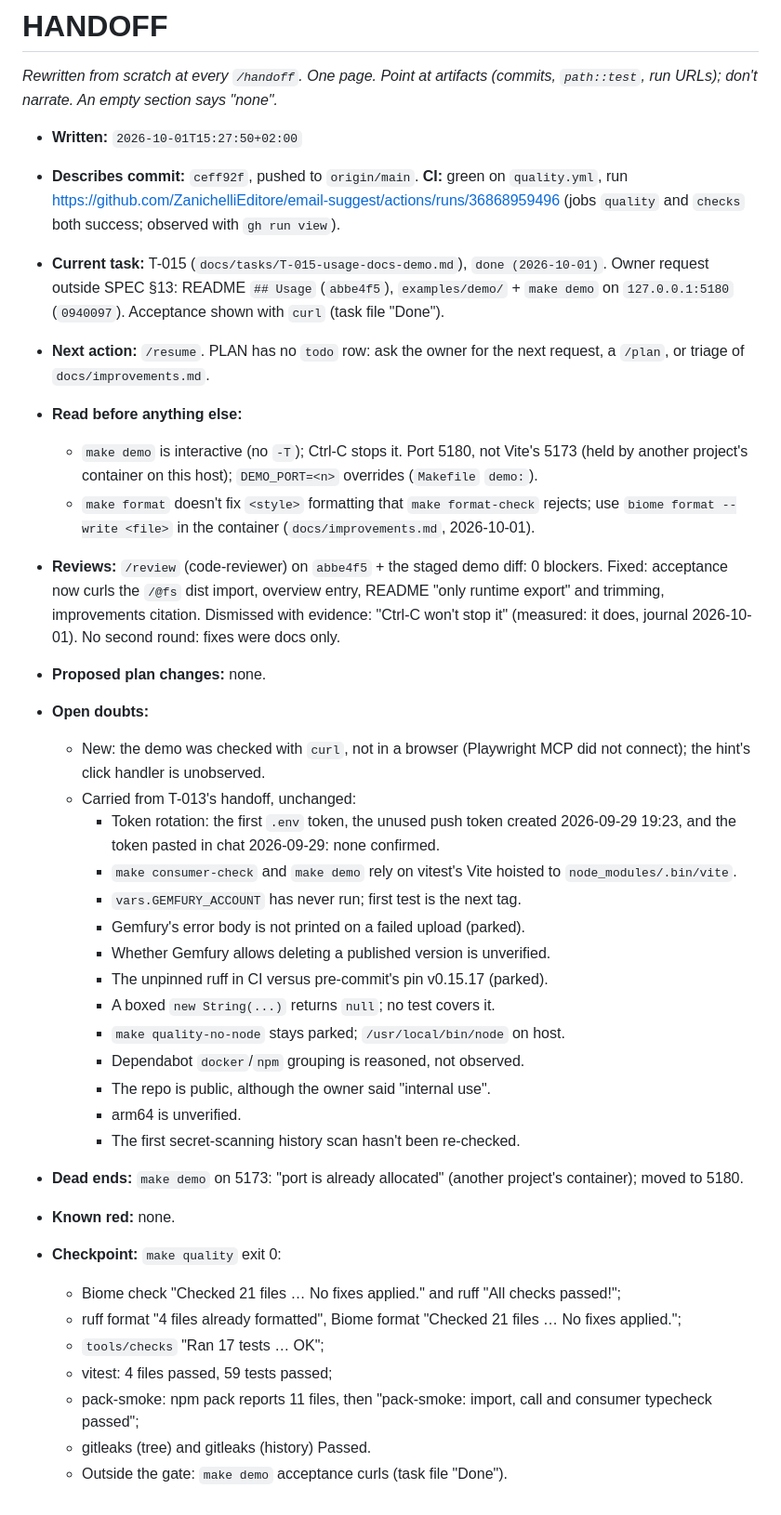
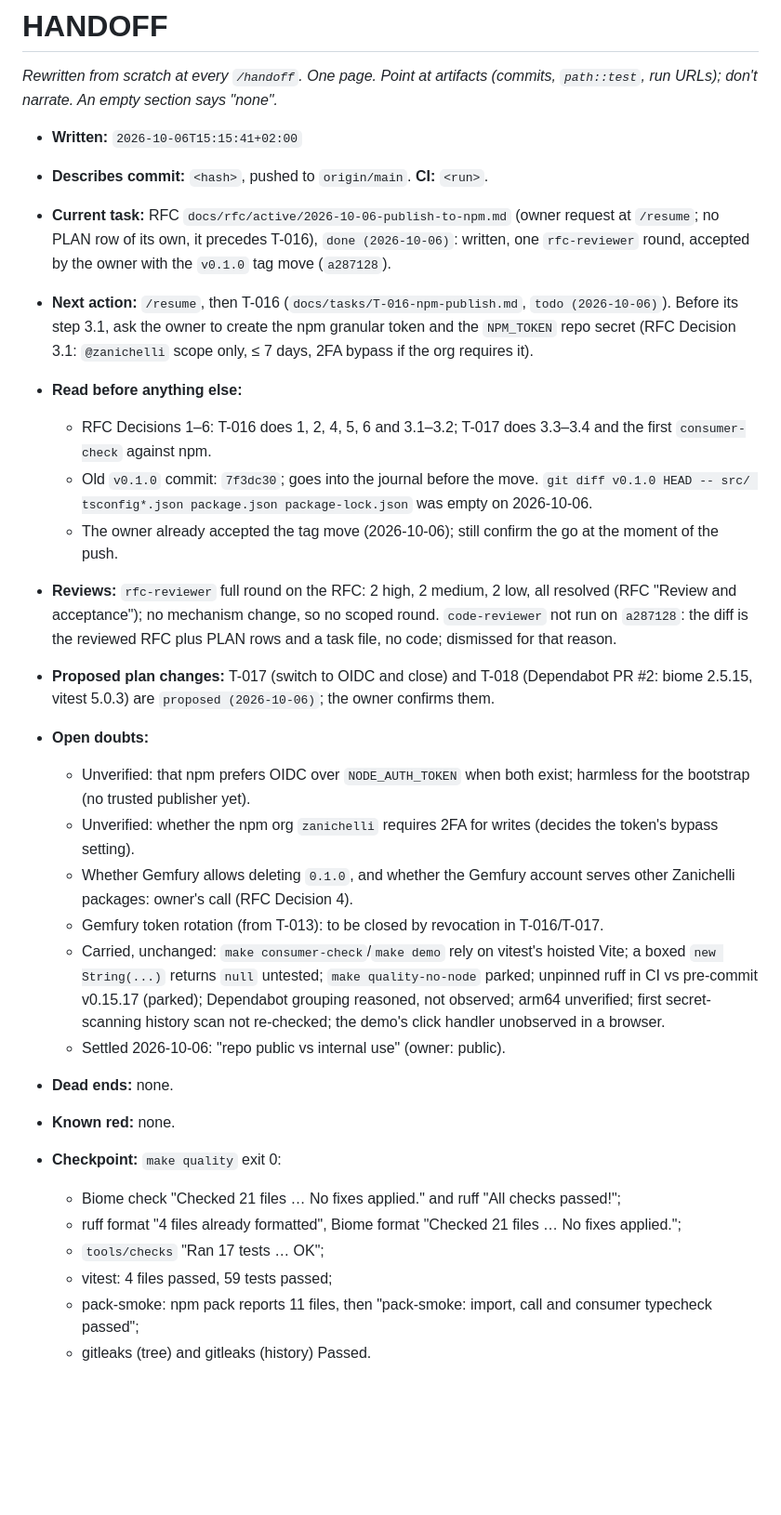
Before and after one commit to ZanichelliEditore/email-suggest, a Markdown page: docs/HANDOFF.md, the part around the change. Shown at 93% size. Drawn GitHub-style; blank space fills up the shorter version.

Commit message:
T-016 (RFC): handoff; npm RFC accepted
Co-Authored-By: Claude Opus 5.5 <noreply@anthropic.com>

```diff
--- a/docs/HANDOFF.md
+++ b/docs/HANDOFF.md
@@ -4,58 +4,56 @@
 (commits, `path::test`, run URLs); don't narrate. An empty section says
 "none".*
 
-- **Written:** `2026-10-01T15:27:50+02:00`
-- **Describes commit:** `ceff92f`, pushed to `origin/main`. **CI:**
-  green on `quality.yml`, run
-  https://github.com/ZanichelliEditore/email-suggest/actions/runs/36868959496
-  (jobs `quality` and `checks` both success; observed with `gh run view`).
+- **Written:** `2026-10-06T15:15:41+02:00`
+- **Describes commit:** `<hash>`, pushed to `origin/main`. **CI:** `<run>`.
 
-- **Current task:** T-015 (`docs/tasks/T-015-usage-docs-demo.md`),
-  `done (2026-10-01)`. Owner request outside SPEC §13: README `## Usage`
-  (`abbe4f5`), `examples/demo/` + `make demo` on `127.0.0.1:5180`
-  (`0940097`). Acceptance shown with `curl` (task file "Done").
+- **Current task:** RFC `docs/rfc/active/2026-10-06-publish-to-npm.md`
+  (owner request at `/resume`; no PLAN row of its own, it precedes T-016),
+  `done (2026-10-06)`: written, one `rfc-reviewer` round, accepted by the
+  owner with the `v0.1.0` tag move (`a287128`).
 
-- **Next action:** `/resume`. PLAN has no `todo` row: ask the owner for
-  the next request, a `/plan`, or triage of `docs/improvements.md`.
+- **Next action:** `/resume`, then T-016 (`docs/tasks/T-016-npm-publish.md`,
+  `todo (2026-10-06)`). Before its step 3.1, ask the owner to create the
+  npm granular token and the `NPM_TOKEN` repo secret (RFC Decision 3.1:
+  `@zanichelli` scope only, ≤ 7 days, 2FA bypass if the org requires it).
 
 - **Read before anything else:**
-  - `make demo` is interactive (no `-T`); Ctrl-C stops it. Port 5180, not
-    Vite's 5173 (held by another project's container on this host);
-    `DEMO_PORT=<n>` overrides (`Makefile` `demo:`).
-  - `make format` doesn't fix `<style>` formatting that `make
-    format-check` rejects; use `biome format --write <file>` in the
-    container (`docs/improvements.md`, 2026-10-01).
+  - RFC Decisions 1–6: T-016 does 1, 2, 4, 5, 6 and 3.1–3.2; T-017 does
+    3.3–3.4 and the first `consumer-check` against npm.
+  - Old `v0.1.0` commit: `7f3dc30`; goes into the journal before the move.
+    `git diff v0.1.0 HEAD -- src/ tsconfig*.json package.json
+    package-lock.json` was empty on 2026-10-06.
+  - The owner already accepted the tag move (2026-10-06); still confirm
+    the go at the moment of the push.
 
-- **Reviews:** `/review` (code-reviewer) on `abbe4f5` + the staged demo
-  diff: 0 blockers. Fixed: acceptance now curls the `/@fs` dist import,
-  overview entry, README "only runtime export" and trimming, improvements
-  citation. Dismissed with evidence: "Ctrl-C won't stop it" (measured: it
-  does, journal 2026-10-01). No second round: fixes were docs only.
+- **Reviews:** `rfc-reviewer` full round on the RFC: 2 high, 2 medium,
+  2 low, all resolved (RFC "Review and acceptance"); no mechanism change,
+  so no scoped round. `code-reviewer` not run on `a287128`: the diff is the
+  reviewed RFC plus PLAN rows and a task file, no code; dismissed for that
+  reason.
 
-- **Proposed plan changes:** none.
+- **Proposed plan changes:** T-017 (switch to OIDC and close) and T-018
+  (Dependabot PR #2: biome 2.5.15, vitest 5.0.3) are `proposed
+  (2026-10-06)`; the owner confirms them.
 
 - **Open doubts:**
-  - New: the demo was checked with `curl`, not in a browser (Playwright
-    MCP did not connect); the hint's click handler is unobserved.
-  - Carried from T-013's handoff, unchanged:
-    - Token rotation: the first `.env` token, the unused push token
-      created 2026-09-29 19:23, and the token pasted in chat 2026-09-29:
-      none confirmed.
-    - `make consumer-check` and `make demo` rely on vitest's Vite hoisted
-      to `node_modules/.bin/vite`.
-    - `vars.GEMFURY_ACCOUNT` has never run; first test is the next tag.
-    - Gemfury's error body is not printed on a failed upload (parked).
-    - Whether Gemfury allows deleting a published version is unverified.
-    - The unpinned ruff in CI versus pre-commit's pin v0.15.17 (parked).
-    - A boxed `new String(...)` returns `null`; no test covers it.
-    - `make quality-no-node` stays parked; `/usr/local/bin/node` on host.
-    - Dependabot `docker`/`npm` grouping is reasoned, not observed.
-    - The repo is public, although the owner said "internal use".
-    - arm64 is unverified.
-    - The first secret-scanning history scan hasn't been re-checked.
+  - Unverified: that npm prefers OIDC over `NODE_AUTH_TOKEN` when both
+    exist; harmless for the bootstrap (no trusted publisher yet).
+  - Unverified: whether the npm org `zanichelli` requires 2FA for writes
+    (decides the token's bypass setting).
+  - Whether Gemfury allows deleting `0.1.0`, and whether the Gemfury
+    account serves other Zanichelli packages: owner's call (RFC Decision 4).
+  - Gemfury token rotation (from T-013): to be closed by revocation in
+    T-016/T-017.
+  - Carried, unchanged: `make consumer-check`/`make demo` rely on vitest's
+    hoisted Vite; a boxed `new String(...)` returns `null` untested;
+    `make quality-no-node` parked; unpinned ruff in CI vs pre-commit
+    v0.15.17 (parked); Dependabot grouping reasoned, not observed; arm64
+    unverified; first secret-scanning history scan not re-checked; the demo's
+    click handler unobserved in a browser.
+  - Settled 2026-10-06: "repo public vs internal use" (owner: public).
 
-- **Dead ends:** `make demo` on 5173: "port is already allocated"
-  (another project's container); moved to 5180.
+- **Dead ends:** none.
 
 - **Known red:** none.
 
@@ -69,4 +67,3 @@
   - pack-smoke: npm pack reports 11 files, then "pack-smoke: import, call
     and consumer typecheck passed";
   - gitleaks (tree) and gitleaks (history) Passed.
-  - Outside the gate: `make demo` acceptance curls (task file "Done").
```
Also changed, not shown: docs/journal.md (+11 -0 lines).
